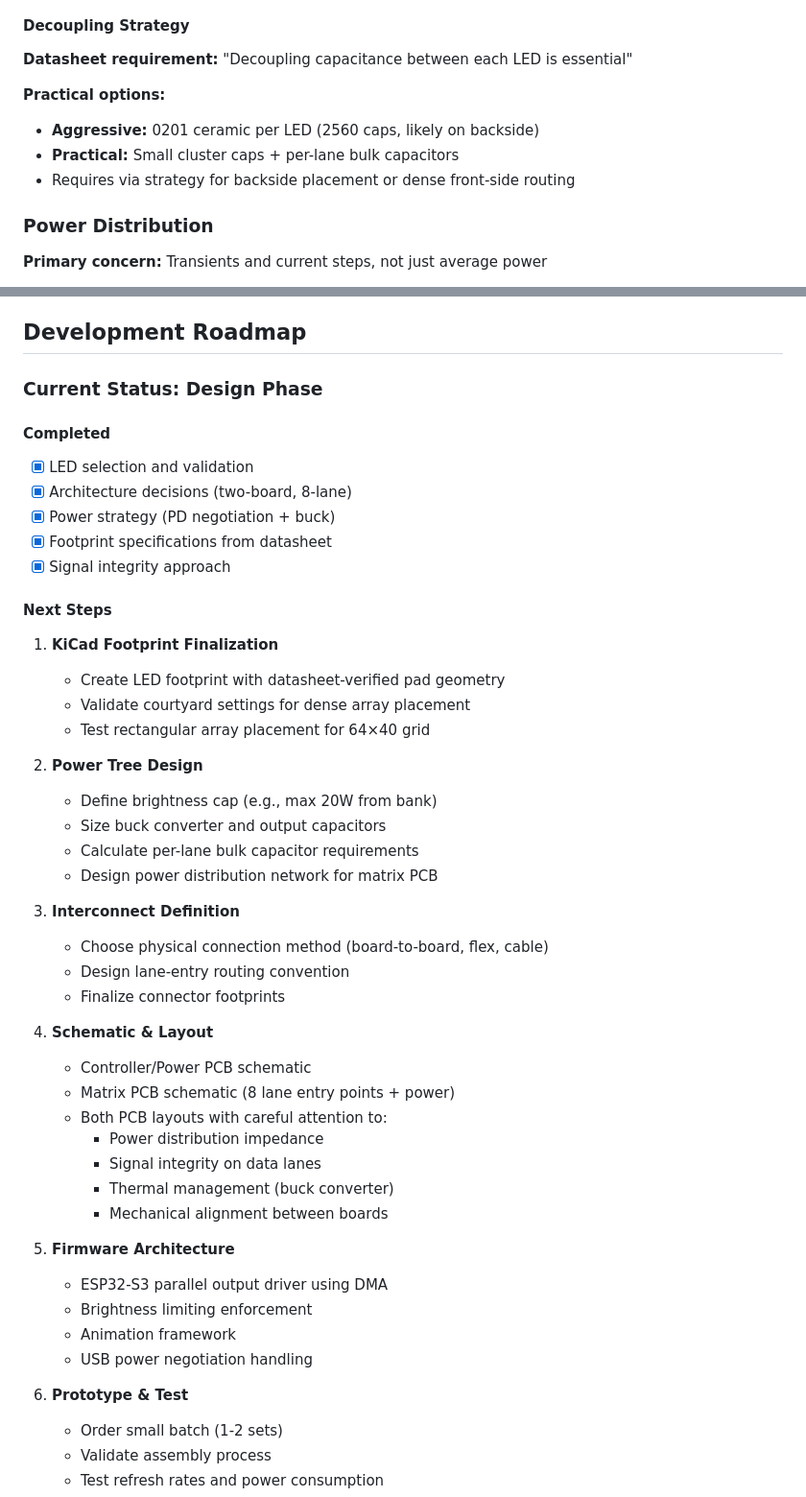
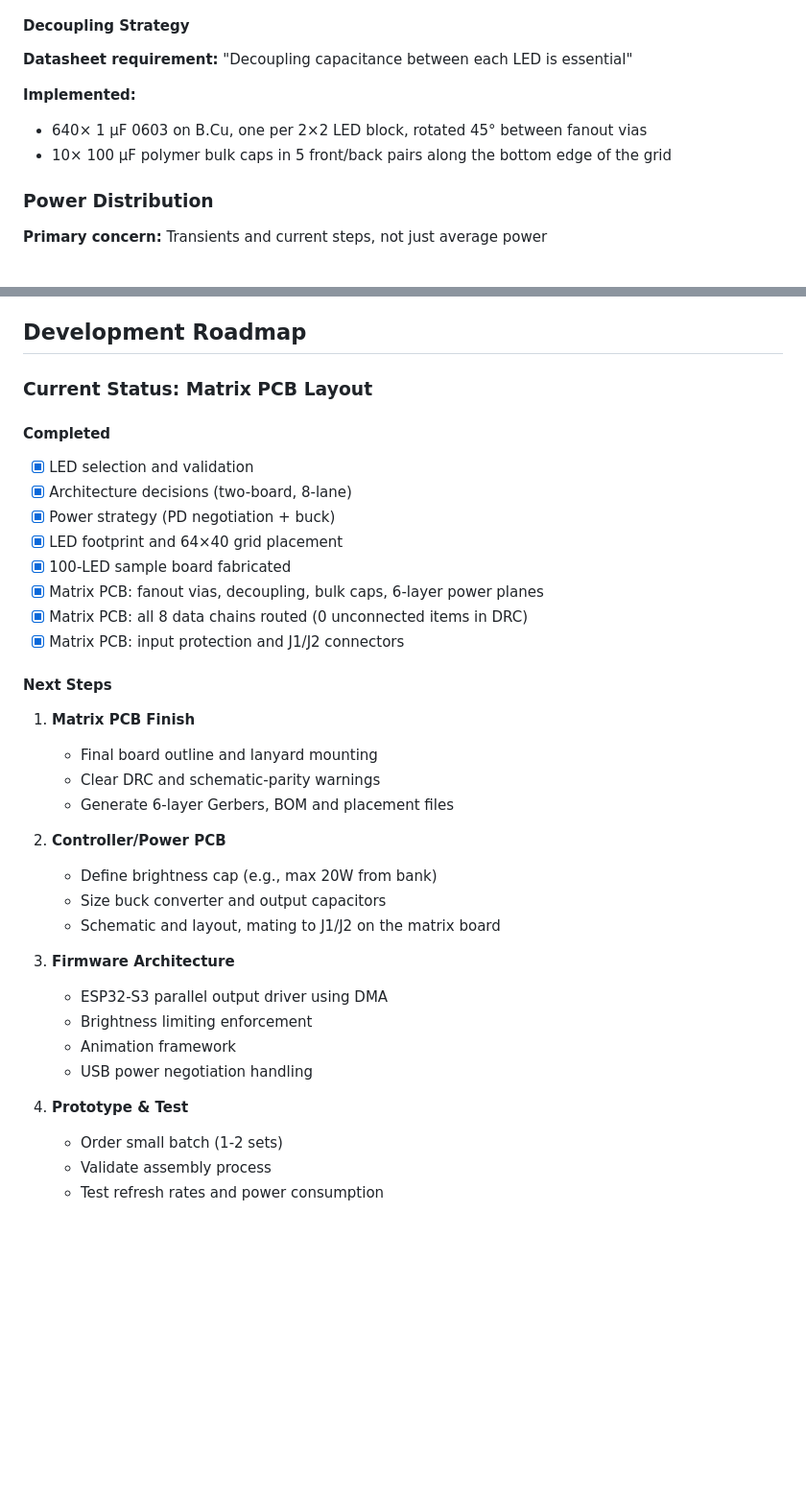
Before and after one commit to caesarakalaeii/rgb-badge, a Markdown page: README.md, 2 parts joined by grey strips. Shown at 96% size. Rendered like a GitHub page; blank space fills up the shorter version.

Commit message:
docs(readme): reflect matrix PCB layout progress
Document the mockup, the nix dev shell, the 6-layer stackup, on-board input
protection, the implemented decoupling scheme, and replace the stale
February roadmap with the current state.

```diff
--- a/README.md
+++ b/README.md
@@ -157,10 +176,9 @@ Pitch: 1.5625mm (X) × 1.625mm (Y)
 
 **Datasheet requirement:** "Decoupling capacitance between each LED is essential"
 
-**Practical options:**
-- **Aggressive:** 0201 ceramic per LED (2560 caps, likely on backside)
-- **Practical:** Small cluster caps + per-lane bulk capacitors
-- Requires via strategy for backside placement or dense front-side routing
+**Implemented:**
+- 640× 1 µF 0603 on B.Cu, one per 2×2 LED block, rotated 45° between fanout vias
+- 10× 100 µF polymer bulk caps in 5 front/back pairs along the bottom edge of the grid
 
 ### Power Distribution
 
@@ -195,49 +213,37 @@ Pitch: 1.5625mm (X) × 1.625mm (Y)
 
 ## Development Roadmap
 
-### Current Status: Design Phase
+### Current Status: Matrix PCB Layout
 
 #### Completed
 - [x] LED selection and validation
 - [x] Architecture decisions (two-board, 8-lane)
 - [x] Power strategy (PD negotiation + buck)
-- [x] Footprint specifications from datasheet
-- [x] Signal integrity approach
+- [x] LED footprint and 64×40 grid placement
+- [x] 100-LED sample board fabricated
+- [x] Matrix PCB: fanout vias, decoupling, bulk caps, 6-layer power planes
+- [x] Matrix PCB: all 8 data chains routed (0 unconnected items in DRC)
+- [x] Matrix PCB: input protection and J1/J2 connectors
 
 #### Next Steps
 
-1. **KiCad Footprint Finalization**
-   - Create LED footprint with datasheet-verified pad geometry
-   - Validate courtyard settings for dense array placement
-   - Test rectangular array placement for 64×40 grid
+1. **Matrix PCB Finish**
+   - Final board outline and lanyard mounting
+   - Clear DRC and schematic-parity warnings
+   - Generate 6-layer Gerbers, BOM and placement files
 
-2. **Power Tree Design**
+2. **Controller/Power PCB**
    - Define brightness cap (e.g., max 20W from bank)
    - Size buck converter and output capacitors
-   - Calculate per-lane bulk capacitor requirements
-   - Design power distribution network for matrix PCB
+   - Schematic and layout, mating to J1/J2 on the matrix board
 
-3. **Interconnect Definition**
-   - Choose physical connection method (board-to-board, flex, cable)
-   - Design lane-entry routing convention
-   - Finalize connector footprints
-
-4. **Schematic & Layout**
-   - Controller/Power PCB schematic
-   - Matrix PCB schematic (8 lane entry points + power)
-   - Both PCB layouts with careful attention to:
-     - Power distribution impedance
-     - Signal integrity on data lanes
-     - Thermal management (buck converter)
-     - Mechanical alignment between boards
-
-5. **Firmware Architecture**
+3. **Firmware Architecture**
    - ESP32-S3 parallel output driver using DMA
    - Brightness limiting enforcement
    - Animation framework
    - USB power negotiation handling
 
-6. **Prototype & Test**
+4. **Prototype & Test**
    - Order small batch (1-2 sets)
    - Validate assembly process
    - Test refresh rates and power consumption
```
Also changed, not shown: other parts of README.md (+25 -6 lines).
